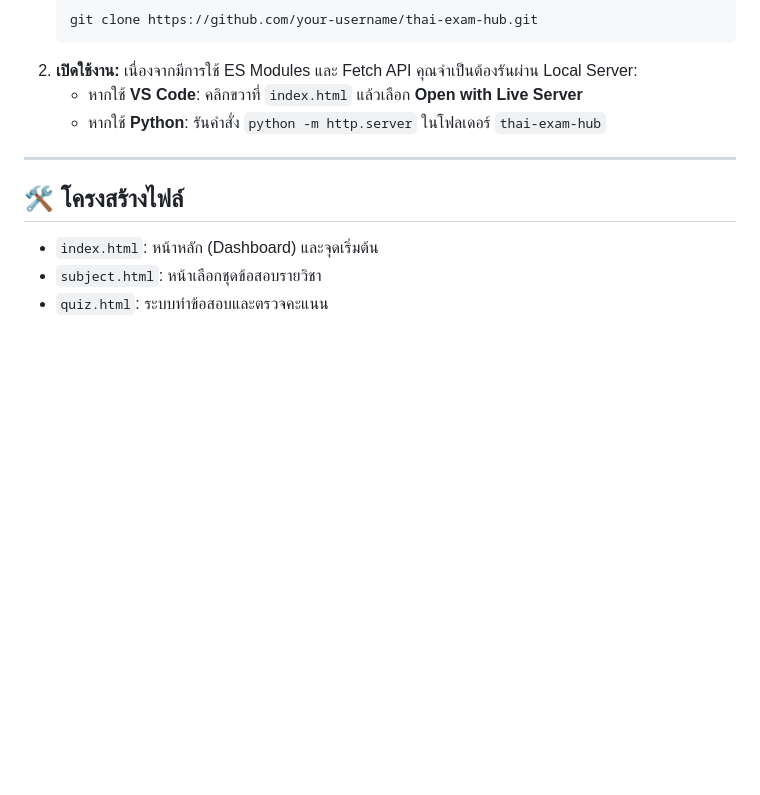
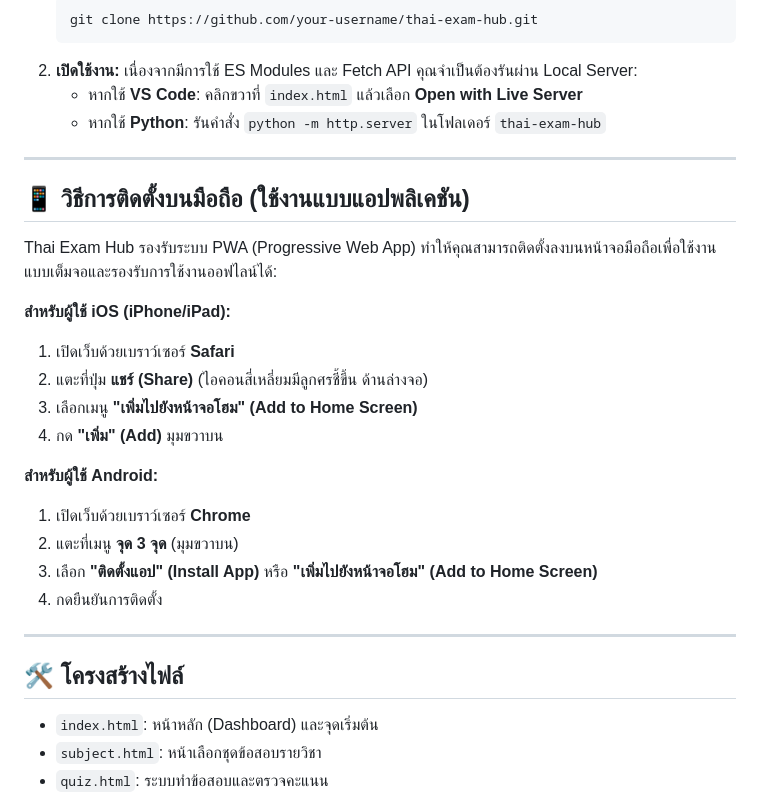
Before and after one commit to AozoraSycro/thai-exam-hub, a Markdown page: README.md, the part around the change. Rendered like a GitHub page; blank space fills up the shorter version.

Commit message:
Update README with PWA mobile installation instructions

```diff
--- a/README.md
+++ b/README.md
@@ -26,6 +26,24 @@
 
 ---
 
+## 📱 วิธีการติดตั้งบนมือถือ (ใช้งานแบบแอปพลิเคชัน)
+
+Thai Exam Hub รองรับระบบ PWA (Progressive Web App) ทำให้คุณสามารถติดตั้งลงบนหน้าจอมือถือเพื่อใช้งานแบบเต็มจอและรองรับการใช้งานออฟไลน์ได้:
+
+**สำหรับผู้ใช้ iOS (iPhone/iPad):**
+1. เปิดเว็บด้วยเบราว์เซอร์ **Safari**
+2. แตะที่ปุ่ม **แชร์ (Share)** (ไอคอนสี่เหลี่ยมมีลูกศรชี้ขึ้น ด้านล่างจอ)
+3. เลือกเมนู **"เพิ่มไปยังหน้าจอโฮม" (Add to Home Screen)**
+4. กด **"เพิ่ม" (Add)** มุมขวาบน
+
+**สำหรับผู้ใช้ Android:**
+1. เปิดเว็บด้วยเบราว์เซอร์ **Chrome**
+2. แตะที่เมนู **จุด 3 จุด** (มุมขวาบน)
+3. เลือก **"ติดตั้งแอป" (Install App)** หรือ **"เพิ่มไปยังหน้าจอโฮม" (Add to Home Screen)**
+4. กดยืนยันการติดตั้ง
+
+---
+
 ## 🛠️ โครงสร้างไฟล์
 - `index.html`: หน้าหลัก (Dashboard) และจุดเริ่มต้น
 - `subject.html`: หน้าเลือกชุดข้อสอบรายวิชา
```
